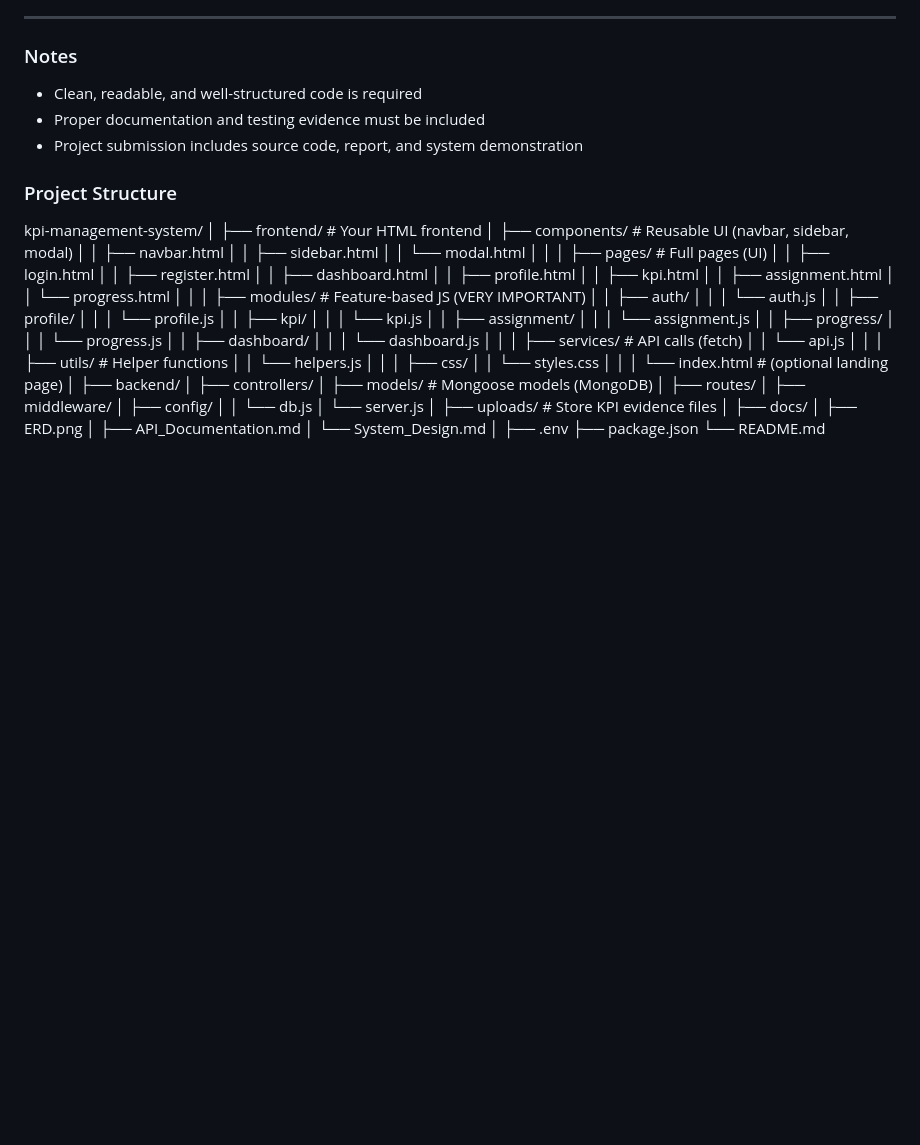
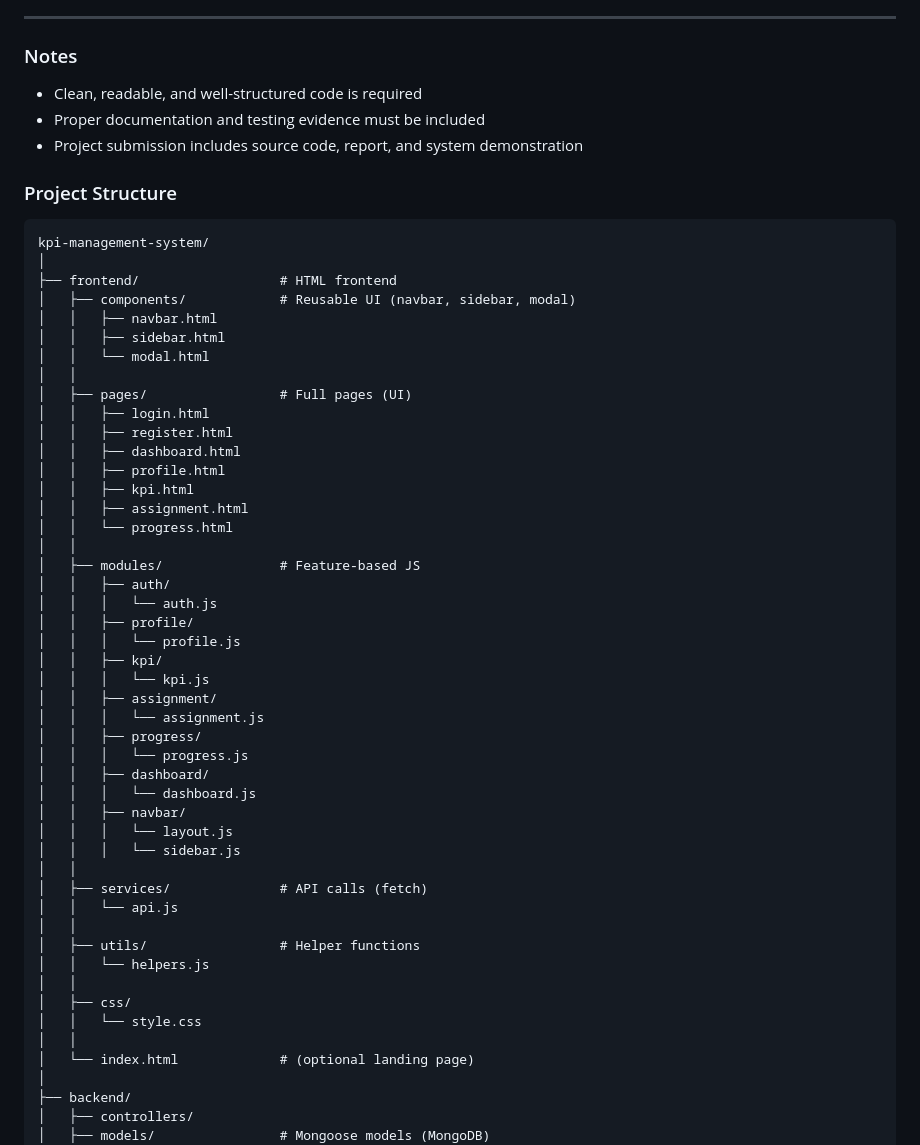
Before and after one commit to elysiayunggg/WIF2003-KPI-Management-System, a Markdown page: README.md, the part around the change. Rendered like a GitHub page; blank space fills up the shorter version.

Commit message:
Update readme.md with recommended project structure

````diff
--- a/README.md
+++ b/README.md
@@ -97,9 +97,10 @@ This project is a web-based Key Performance Indicator (KPI) Management System de
 
 
 ### Project Structure
+```text
 kpi-management-system/
 │
-├── frontend/                  # Your HTML frontend
+├── frontend/                  # HTML frontend
 │   ├── components/            # Reusable UI (navbar, sidebar, modal)
 │   │   ├── navbar.html
 │   │   ├── sidebar.html
@@ -114,7 +115,7 @@ kpi-management-system/
 │   │   ├── assignment.html
 │   │   └── progress.html
 │   │
-│   ├── modules/               # Feature-based JS (VERY IMPORTANT)
+│   ├── modules/               # Feature-based JS
 │   │   ├── auth/
 │   │   │   └── auth.js
 │   │   ├── profile/
@@ -127,6 +128,9 @@ kpi-management-system/
 │   │   │   └── progress.js
 │   │   ├── dashboard/
 │   │   │   └── dashboard.js
+│   │   ├── navbar/
+│   │   │   └── layout.js
+│   │   │   └── sidebar.js
 │   │
 │   ├── services/              # API calls (fetch)
 │   │   └── api.js
@@ -135,7 +139,7 @@ kpi-management-system/
 │   │   └── helpers.js
 │   │
 │   ├── css/
-│   │   └── styles.css
+│   │   └── style.css
 │   │
 │   └── index.html             # (optional landing page)
 │
````
